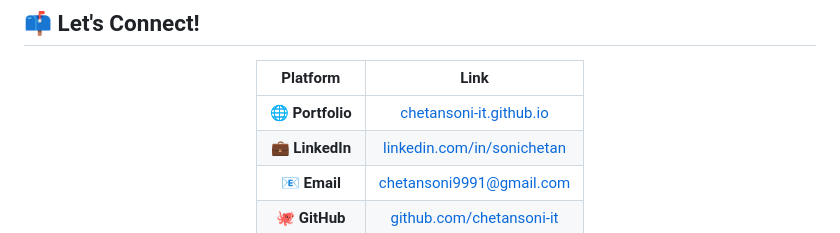
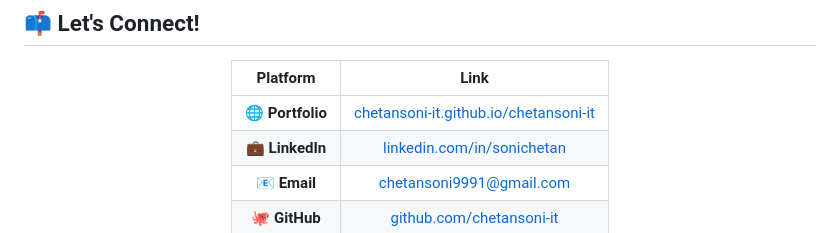
Before and after one commit to chetansoni-it/chetansoni-it, a Markdown page: README.md, the part around one of its changes. Drawn GitHub-style.

Commit message:
docs: Update Portfolio links to include the base path.

```diff
--- a/README.md
+++ b/README.md
@@ -187,7 +187,7 @@ gantt
 
 | Platform | Link |
 |:--------:|:----:|
-| 🌐 **Portfolio** | [chetansoni-it.github.io](https://chetansoni-it.github.io) |
+| 🌐 **Portfolio** | [chetansoni-it.github.io/chetansoni-it](https://chetansoni-it.github.io/chetansoni-it/) |
 | 💼 **LinkedIn** | [linkedin.com/in/sonichetan](https://www.linkedin.com/in/sonichetan/) |
 | 📧 **Email** | [chetansoni9991@gmail.com](mailto:chetansoni9991@gmail.com) |
 | 🐙 **GitHub** | [github.com/chetansoni-it](https://github.com/chetansoni-it) |
```
Also changed, not shown: other parts of README.md (+1 -1 lines).
